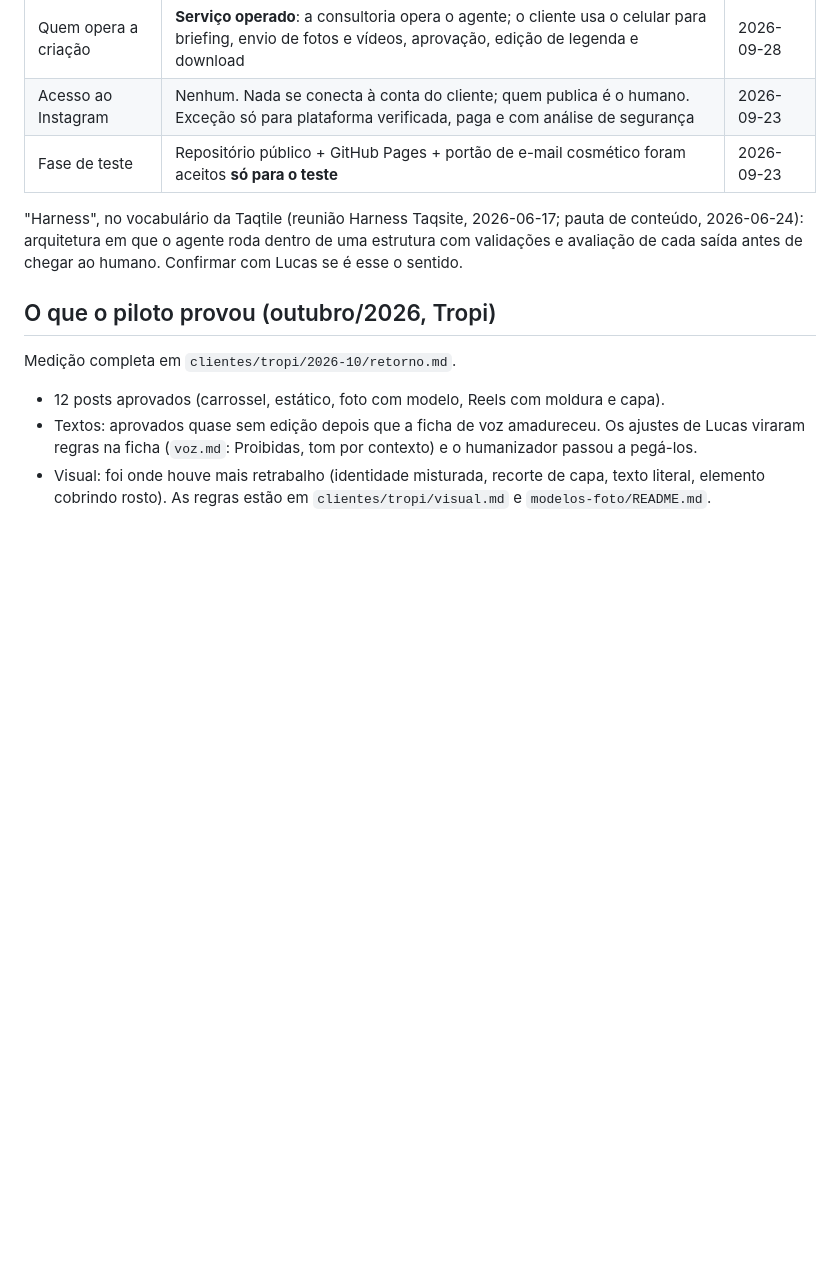
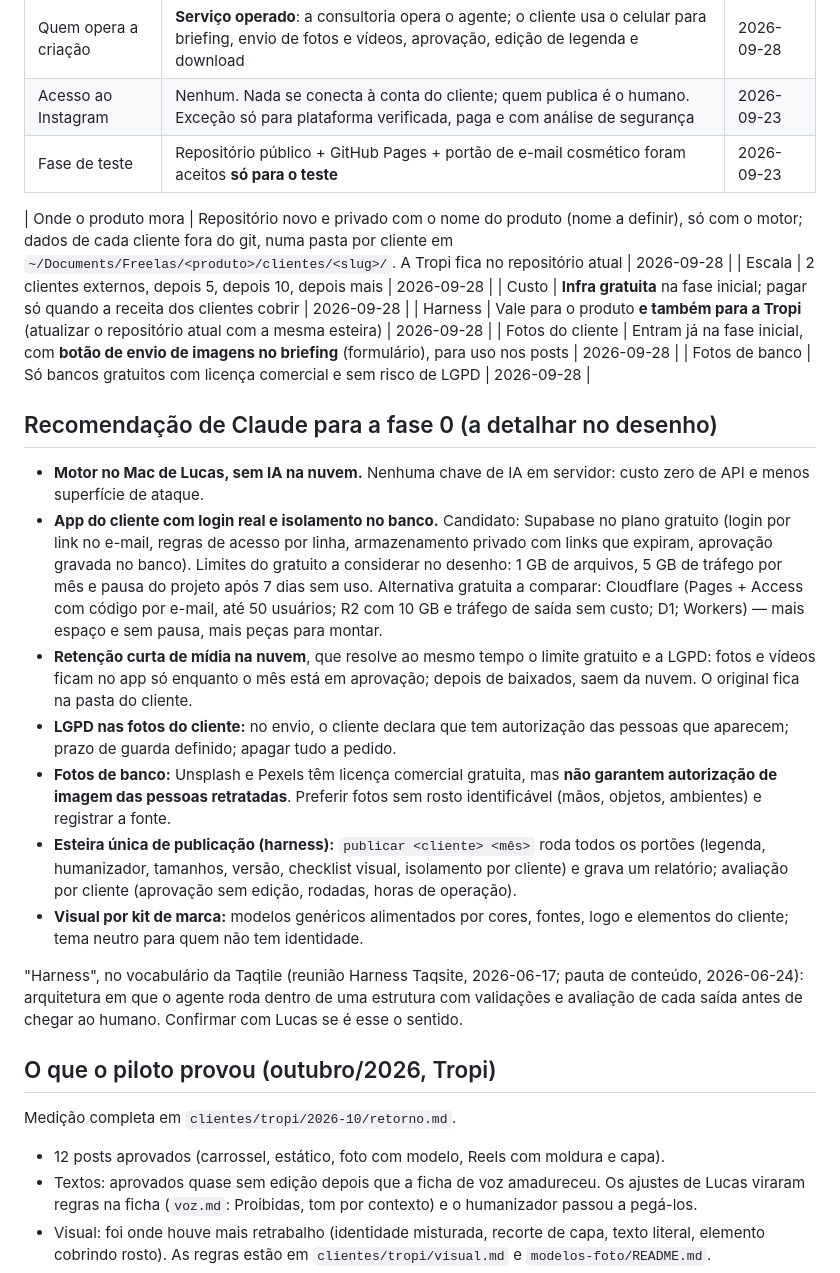
Before and after one commit to lucaslanzoni/instagram-agent, a Markdown page: docs/produto/2026-09-28-passagem-para-produto.md, the part around the change. Rendered like a GitHub page; blank space fills up the shorter version.

Commit message:
docs(produto): decisões de custo, casa do repositório, harness na Tropi e fotos (LGPD)
Co-Authored-By: Claude Opus 5.5 <noreply@anthropic.com>

```diff
--- a/docs/produto/2026-09-28-passagem-para-produto.md
+++ b/docs/produto/2026-09-28-passagem-para-produto.md
@@ -17,6 +17,33 @@ como criador de conteúdo. A Tropi continua usando o sistema normalmente.
 | Quem opera a criação | **Serviço operado**: a consultoria opera o agente; o cliente usa o celular para briefing, envio de fotos e vídeos, aprovação, edição de legenda e download | 2026-09-28 |
 | Acesso ao Instagram | Nenhum. Nada se conecta à conta do cliente; quem publica é o humano. Exceção só para plataforma verificada, paga e com análise de segurança | 2026-09-23 |
 | Fase de teste | Repositório público + GitHub Pages + portão de e-mail cosmético foram aceitos **só para o teste** | 2026-09-23 |
+
+| Onde o produto mora | Repositório novo e privado com o nome do produto (nome a definir), só com o motor; dados de cada cliente fora do git, numa pasta por cliente em `~/Documents/Freelas/<produto>/clientes/<slug>/`. A Tropi fica no repositório atual | 2026-09-28 |
+| Escala | 2 clientes externos, depois 5, depois 10, depois mais | 2026-09-28 |
+| Custo | **Infra gratuita** na fase inicial; pagar só quando a receita dos clientes cobrir | 2026-09-28 |
+| Harness | Vale para o produto **e também para a Tropi** (atualizar o repositório atual com a mesma esteira) | 2026-09-28 |
+| Fotos do cliente | Entram já na fase inicial, com **botão de envio de imagens no briefing** (formulário), para uso nos posts | 2026-09-28 |
+| Fotos de banco | Só bancos gratuitos com licença comercial e sem risco de LGPD | 2026-09-28 |
+
+## Recomendação de Claude para a fase 0 (a detalhar no desenho)
+
+- **Motor no Mac de Lucas, sem IA na nuvem.** Nenhuma chave de IA em servidor: custo zero de API e menos superfície de ataque.
+- **App do cliente com login real e isolamento no banco.** Candidato: Supabase no plano gratuito (login por link no e-mail,
+  regras de acesso por linha, armazenamento privado com links que expiram, aprovação gravada no banco).
+  Limites do gratuito a considerar no desenho: 1 GB de arquivos, 5 GB de tráfego por mês e pausa do projeto após
+  7 dias sem uso. Alternativa gratuita a comparar: Cloudflare (Pages + Access com código por e-mail, até 50 usuários;
+  R2 com 10 GB e tráfego de saída sem custo; D1; Workers) — mais espaço e sem pausa, mais peças para montar.
+- **Retenção curta de mídia na nuvem**, que resolve ao mesmo tempo o limite gratuito e a LGPD: fotos e vídeos ficam no
+  app só enquanto o mês está em aprovação; depois de baixados, saem da nuvem. O original fica na pasta do cliente.
+- **LGPD nas fotos do cliente:** no envio, o cliente declara que tem autorização das pessoas que aparecem; prazo de
+  guarda definido; apagar tudo a pedido.
+- **Fotos de banco:** Unsplash e Pexels têm licença comercial gratuita, mas **não garantem autorização de imagem das
+  pessoas retratadas**. Preferir fotos sem rosto identificável (mãos, objetos, ambientes) e registrar a fonte.
+- **Esteira única de publicação (harness):** `publicar <cliente> <mês>` roda todos os portões (legenda, humanizador,
+  tamanhos, versão, checklist visual, isolamento por cliente) e grava um relatório; avaliação por cliente
+  (aprovação sem edição, rodadas, horas de operação).
+- **Visual por kit de marca:** modelos genéricos alimentados por cores, fontes, logo e elementos do cliente; tema neutro
+  para quem não tem identidade.
 
 "Harness", no vocabulário da Taqtile (reunião Harness Taqsite, 2026-06-17; pauta de conteúdo, 2026-06-24):
 arquitetura em que o agente roda dentro de uma estrutura com validações e avaliação de cada saída antes
```
